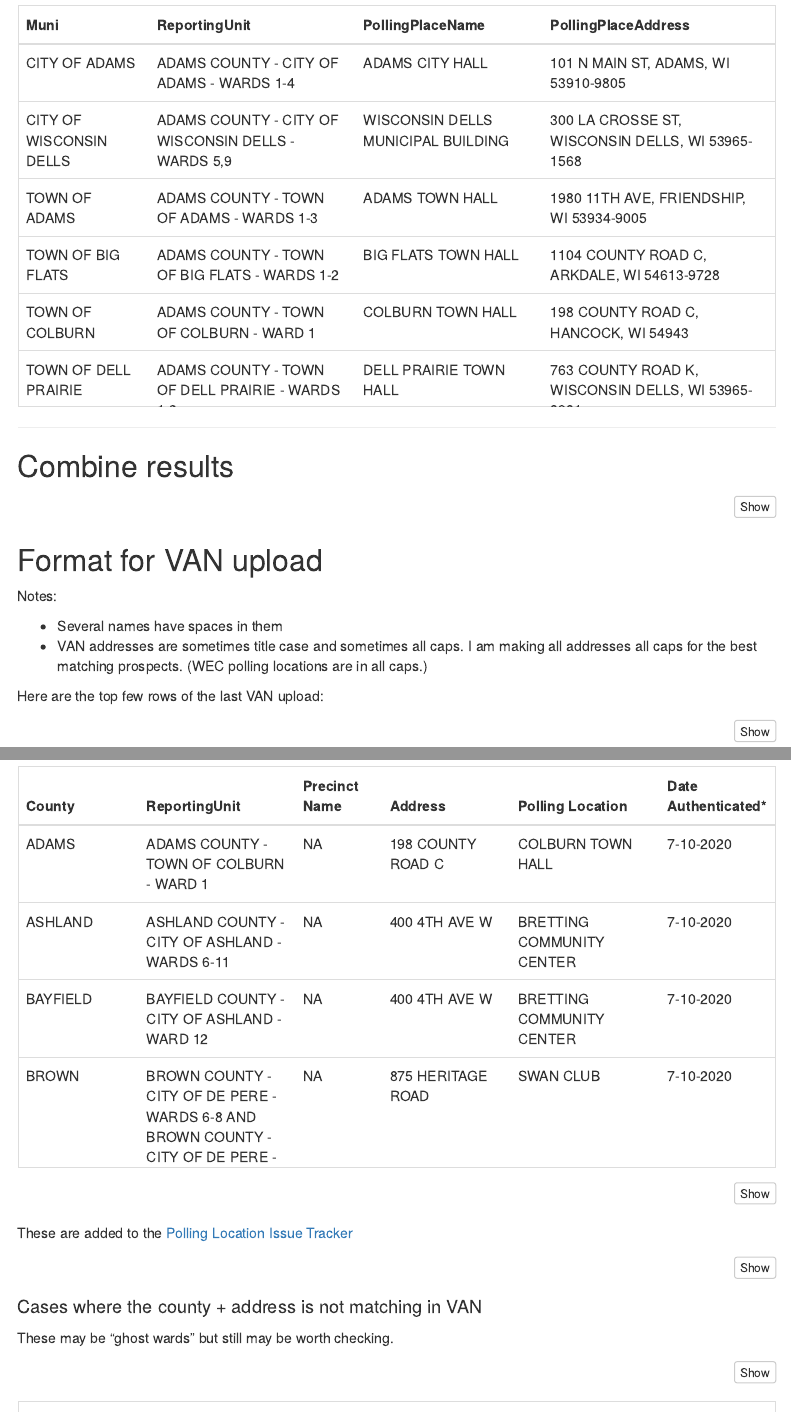
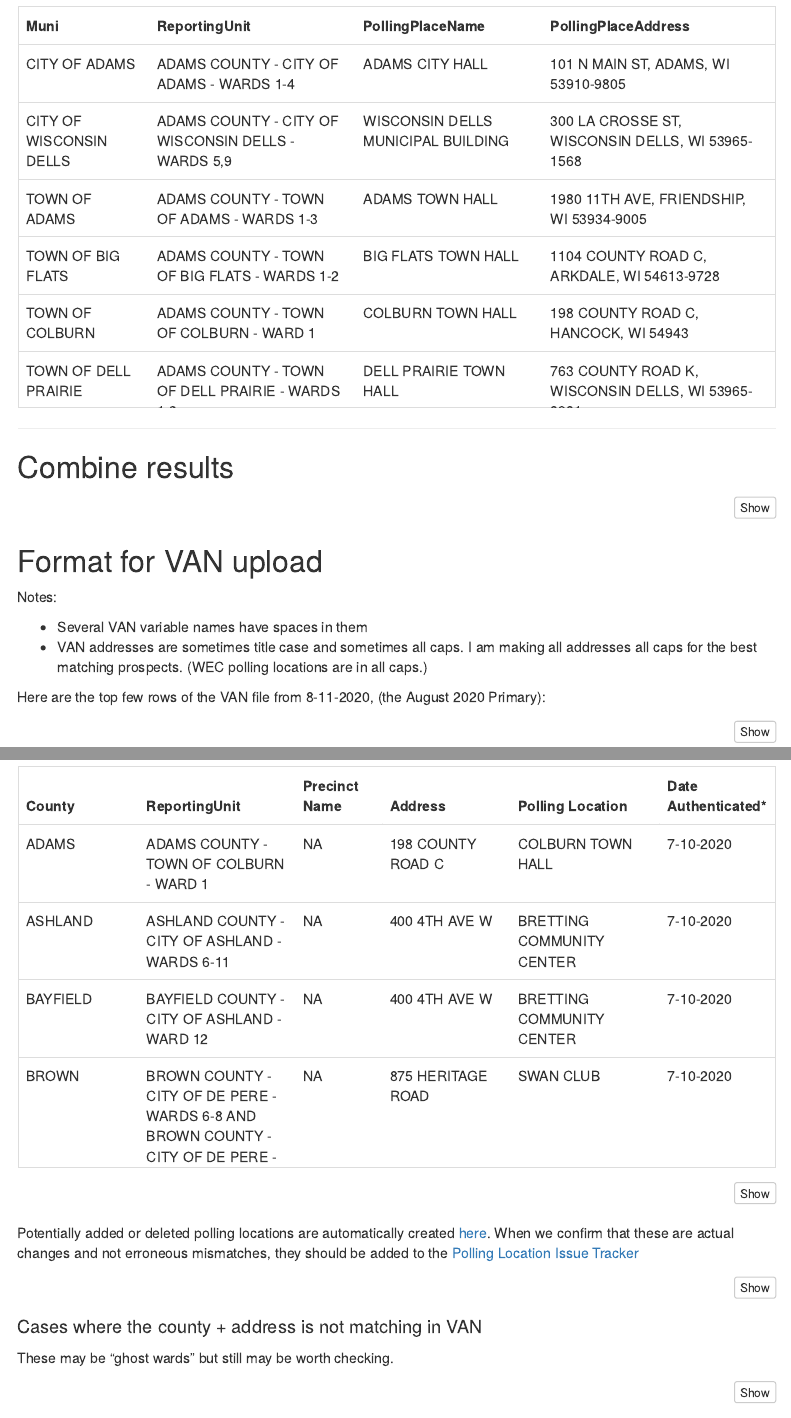
Before and after one commit to judgelord/vote, an R Markdown document (docs/polling_places.Rmd): the page in a window 1100 px wide, from 3070 px down before the commit and from 3030 px down after it, so that both start at the same text, and a second part further down, joined at a grey line. Rendered offline with R 4.5, knitr and Pandoc, with nearby package versions; some code elsewhere in the file could not run offline; menus at the side of the page are left out.

Commit message:
describe google sheets

````diff
--- a/docs/polling_places.Rmd
+++ b/docs/polling_places.Rmd
@@ -240,12 +240,12 @@ locations %<>% full_join(api_locations)
 
 Notes:
 
-- Several names have spaces in them
+- Several VAN variable names have spaces in them
 - VAN addresses are sometimes title case and sometimes all caps. I am making all addresses all caps for the best matching prospects. (WEC polling locations are in all caps.)
 
 
 
-Here are the top few rows of the last VAN upload:
+Here are the top few rows of the VAN file from 8-11-2020, (the August 2020 Primary):
 
 ```{r}
 # old VAN data
@@ -395,7 +395,7 @@ added %<>% mutate(Issue ="New address")
 poll_address_changes <- full_join(added, deleted)  %>% select(Issue, everything())
 ```
 
-These are added to the [Polling Location Issue Tracker](https://docs.google.com/spreadsheets/d/1GYjifHWJ-N_Z3YEHMVWp58lA5d_emrzvgd4O951UTdU/edit#gid=120487606)
+Potentially added or deleted polling locations are automatically created [here](https://docs.google.com/spreadsheets/d/1cFJX0yGY91bzDpaR9ODwCeSCbzUrkWpRb1m7HwMKOA4/edit#gid=740092819). When we confirm that these are actual changes and not erroneous mismatches, they should be added to the [Polling Location Issue Tracker](https://docs.google.com/spreadsheets/d/1GYjifHWJ-N_Z3YEHMVWp58lA5d_emrzvgd4O951UTdU/edit#gid=120487606)
 
 ```{r, eval=FALSE}
 library(googlesheets4)
````
Also changed, not shown: docs/polling_places.Rmd (2 more changed lines), 1 other file.
